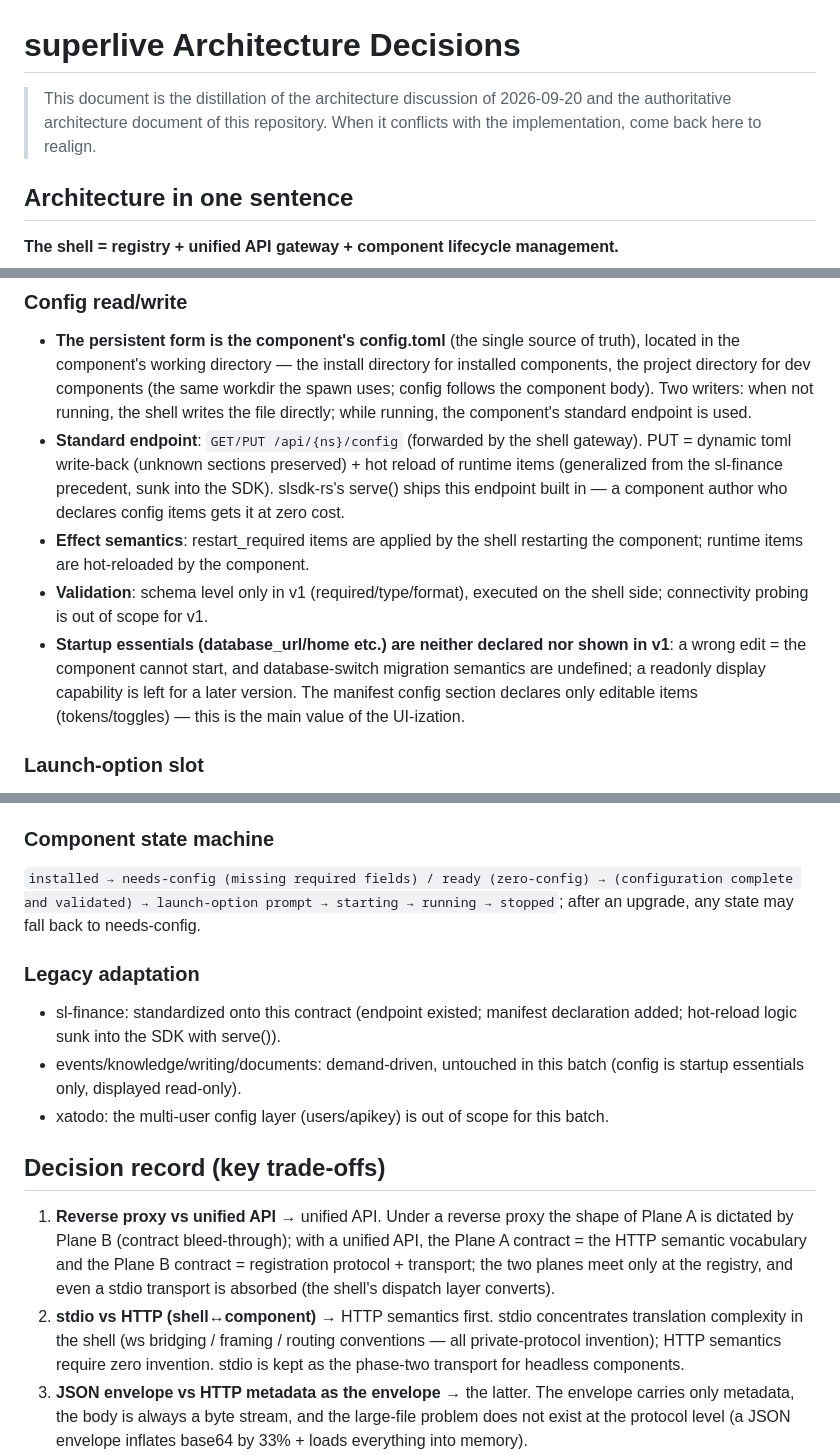
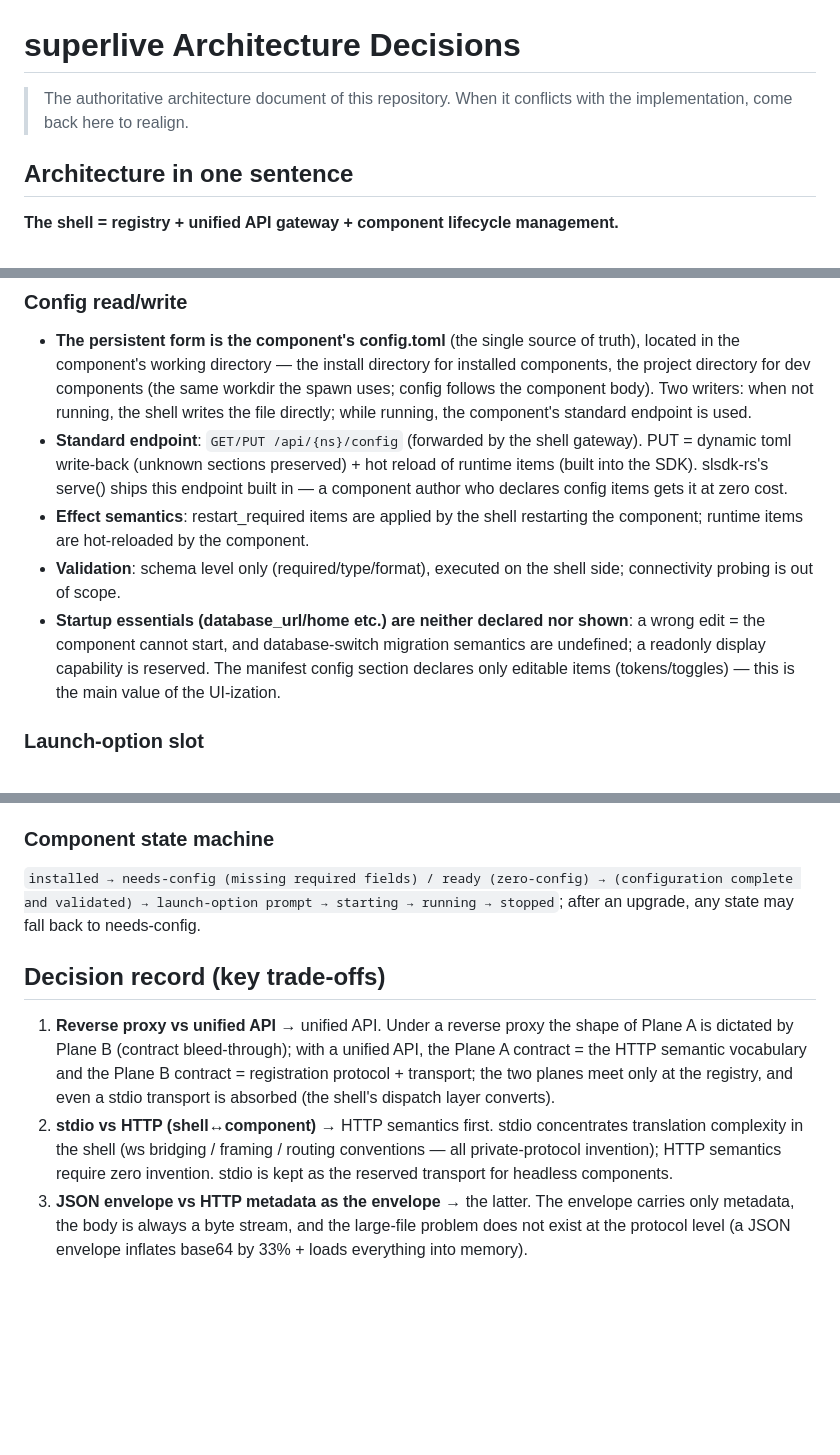
Before and after one commit to drodreo/superlive, a Markdown page: docs/architecture.md, 3 parts joined by grey strips. Drawn GitHub-style; blank space fills up the shorter version.

```diff
--- a/docs/architecture.md
+++ b/docs/architecture.md
@@ -1,6 +1,6 @@
 # superlive Architecture Decisions
 
-> This document is the distillation of the architecture discussion of 2026-09-20 and the authoritative architecture document of this repository. When it conflicts with the implementation, come back here to realign.
+> The authoritative architecture document of this repository. When it conflicts with the implementation, come back here to realign.
 
 ## Architecture in one sentence
 
@@ -111,10 +126,10 @@ The component's option configuration (the config.toml layer) becomes UI: compone
 ### Config read/write
 
 - **The persistent form is the component's config.toml** (the single source of truth), located in the component's working directory — the install directory for installed components, the project directory for dev components (the same workdir the spawn uses; config follows the component body). Two writers: when not running, the shell writes the file directly; while running, the component's standard endpoint is used.
-- **Standard endpoint**: `GET/PUT /api/{ns}/config` (forwarded by the shell gateway). PUT = dynamic toml write-back (unknown sections preserved) + hot reload of runtime items (generalized from the sl-finance precedent, sunk into the SDK). slsdk-rs's serve() ships this endpoint built in — a component author who declares config items gets it at zero cost.
+- **Standard endpoint**: `GET/PUT /api/{ns}/config` (forwarded by the shell gateway). PUT = dynamic toml write-back (unknown sections preserved) + hot reload of runtime items (built into the SDK). slsdk-rs's serve() ships this endpoint built in — a component author who declares config items gets it at zero cost.
 - **Effect semantics**: restart_required items are applied by the shell restarting the component; runtime items are hot-reloaded by the component.
-- **Validation**: schema level only in v1 (required/type/format), executed on the shell side; connectivity probing is out of scope for v1.
-- **Startup essentials (database_url/home etc.) are neither declared nor shown in v1**: a wrong edit = the component cannot start, and database-switch migration semantics are undefined; a readonly display capability is left for a later version. The manifest config section declares only editable items (tokens/toggles) — this is the main value of the UI-ization.
+- **Validation**: schema level only (required/type/format), executed on the shell side; connectivity probing is out of scope.
+- **Startup essentials (database_url/home etc.) are neither declared nor shown**: a wrong edit = the component cannot start, and database-switch migration semantics are undefined; a readonly display capability is reserved. The manifest config section declares only editable items (tokens/toggles) — this is the main value of the UI-ization.
 
 ### Launch-option slot
 
@@ -126,16 +141,10 @@ The component's option configuration (the config.toml layer) becomes UI: compone
 
 `installed → needs-config (missing required fields) / ready (zero-config) → (configuration complete and validated) → launch-option prompt → starting → running → stopped`; after an upgrade, any state may fall back to needs-config.
 
-### Legacy adaptation
-
-- sl-finance: standardized onto this contract (endpoint existed; manifest declaration added; hot-reload logic sunk into the SDK with serve()).
-- events/knowledge/writing/documents: demand-driven, untouched in this batch (config is startup essentials only, displayed read-only).
-- xatodo: the multi-user config layer (users/apikey) is out of scope for this batch.
-
 ## Decision record (key trade-offs)
 
 1. **Reverse proxy vs unified API** → unified API. Under a reverse proxy the shape of Plane A is dictated by Plane B (contract bleed-through); with a unified API, the Plane A contract = the HTTP semantic vocabulary and the Plane B contract = registration protocol + transport; the two planes meet only at the registry, and even a stdio transport is absorbed (the shell's dispatch layer converts).
-2. **stdio vs HTTP (shell↔component)** → HTTP semantics first. stdio concentrates translation complexity in the shell (ws bridging / framing / routing conventions — all private-protocol invention); HTTP semantics require zero invention. stdio is kept as the phase-two transport for headless components.
+2. **stdio vs HTTP (shell↔component)** → HTTP semantics first. stdio concentrates translation complexity in the shell (ws bridging / framing / routing conventions — all private-protocol invention); HTTP semantics require zero invention. stdio is kept as the reserved transport for headless components.
 3. **JSON envelope vs HTTP metadata as the envelope** → the latter. The envelope carries only metadata, the body is always a byte stream, and the large-file problem does not exist at the protocol level (a JSON envelope inflates base64 by 33% + loads everything into memory).
 4. **Dynamic UI loading** → native ESM + import map (a React component is just a function, no assembly ceremony; the import map locks the react singleton against double-instance crashes); Module Federation is overweight for an in-house component set.
 5. **UI layout** → the `ui/` subdirectory inside the component package; the shell mounts only that subdirectory as the `/comps/{id}/` static space (lifecycle aligned with the filesystem: uninstall deletes the whole install directory, upgrade swaps UI and binary in one atomic rename; the exposed surface shrinks to the UI subtree — binaries/assets never enter the URL space). The webview cannot read local files (under file:// ESM is rejected by CORS), so the bridge is the shell's local HTTP static service; a tauri custom protocol is not used (inconsistent scheme shapes across platforms, and ESM/import map/ws behavior would each need separate workarounds).
```
Also changed, not shown: other parts of docs/architecture.md (+23 -7 lines).
